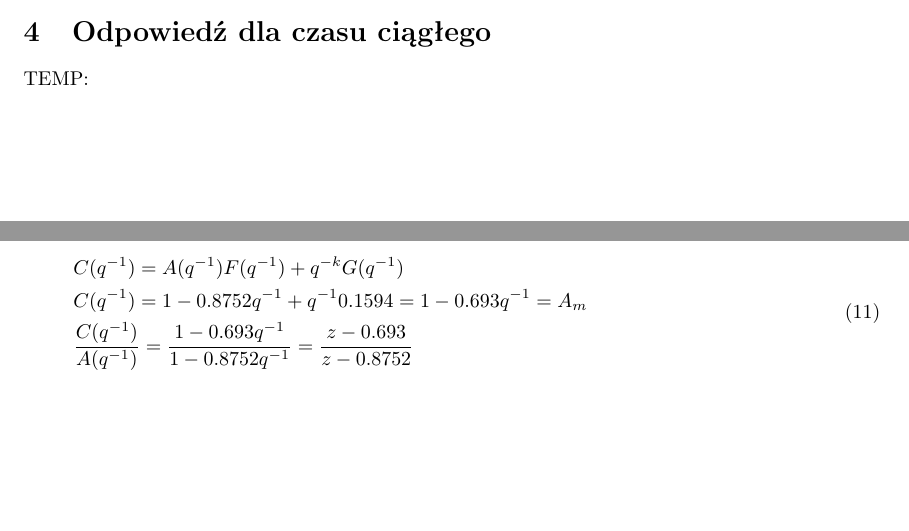
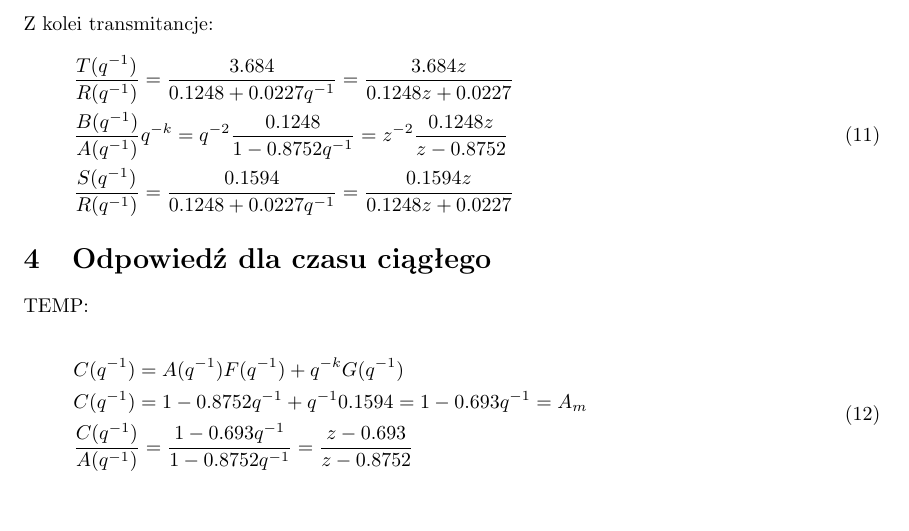
Before and after one commit to Piotr-Pietruszka/Pole_placement, a LaTeX document (sprawozdanie/sprawozdanie.tex): two parts of pages 5 and 6 of 6 before the commit and part of page 6 of 6 after it, the two joined at a grey line, cut at the place of the change. Compiled offline with pdfLaTeX.

Commit message:
Switch to simulink

```diff
--- a/sprawozdanie/sprawozdanie.tex
+++ b/sprawozdanie/sprawozdanie.tex
@@ -33,6 +33,7 @@
 \newcommand \F {1 + 0.1821 q^{-1}}
 
 \newcommand \R {\B + 0.0227 q^{-1}}
+\newcommand \T {\Bm}
 \begin{document}
 
 \section{Założenia}
@@ -151,6 +152,16 @@ Stąd wielomiany $R$, $S$, $T$:
     \label{fig:y_d}
 \end{figure}
 
+Z kolei transmitancje:
+\begin{equation}\label{eq:transmitances}
+\begin{split}
+& \frac{T(q^{-1})}{R(q^{-1})} = \frac{\T}{\R} = \frac{3.684 z}{0.1248z + 0.0227}\\
+& \frac{B(q^{-1})}{A(q^{-1})} q^{-k} = q^{-2}\frac{\B}{\A} = z^{-2} \frac{0.1248 z}{z - 0.8752}\\
+& \frac{S(q^{-1})}{R(q^{-1})} = \frac{\G}{\R} = \frac{0.1594 z}{0.1248z + 0.0227}\\
+\end{split}
+\end{equation}
+
+
 \section{Odpowiedź dla czasu ciągłego}
 TEMP:
 
```
Also changed, not shown: sprawozdanie/sprawozdanie.pdf, 5 other files.
